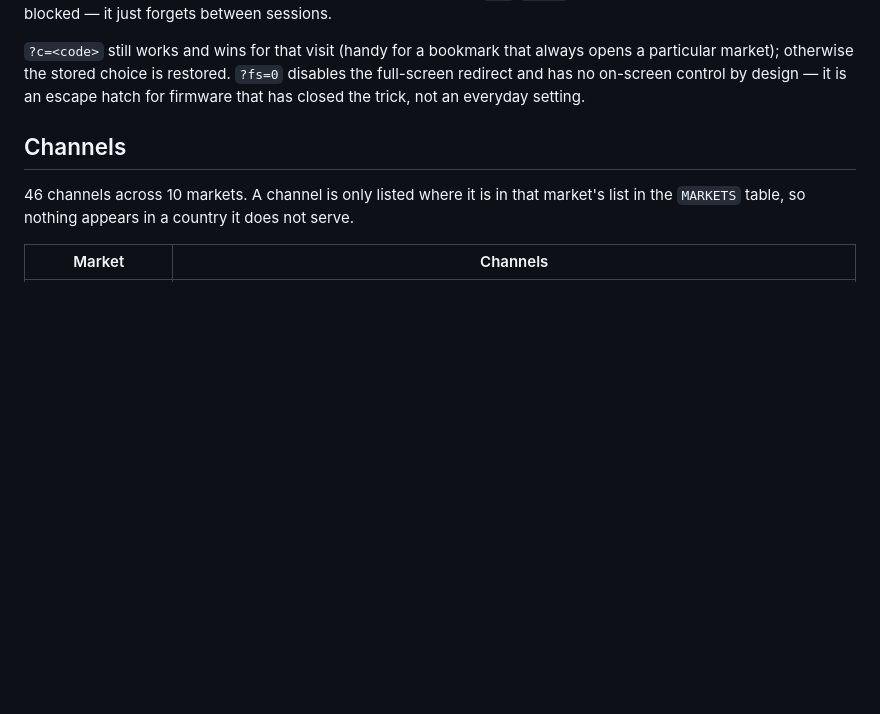
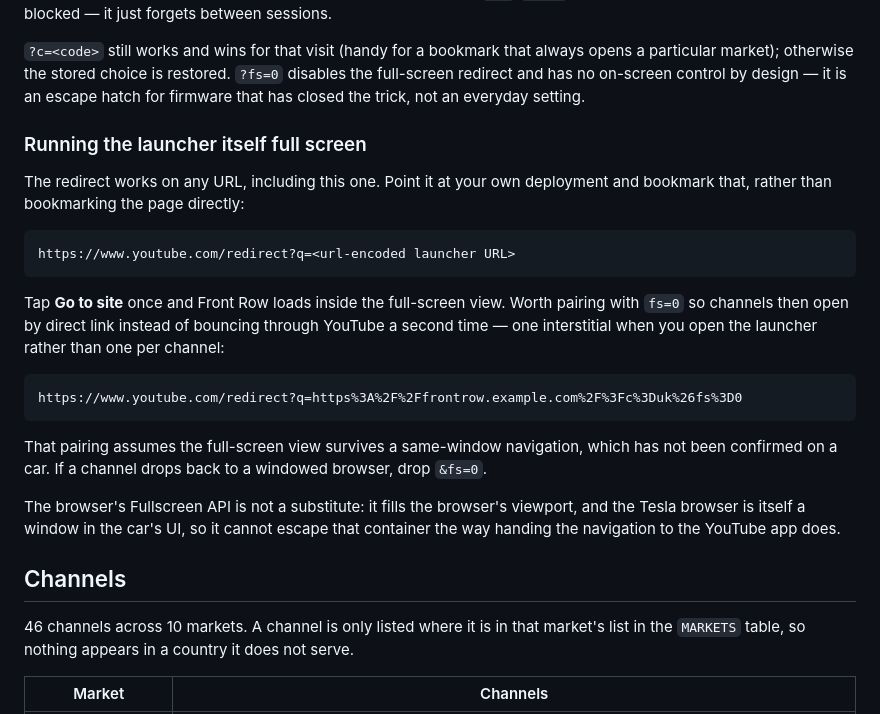
Before and after one commit to alexluckett/tesla-homepage, a Markdown page: README.md, the part around the change. GitHub-like rendering; blank space fills up the shorter version.

Commit message:
Document running the launcher itself full screen
The section covering this was lost in an earlier rewrite. The redirect
works on any URL including the launcher's own, so bookmarking the wrapped
URL opens Front Row inside the full-screen view rather than only the
channels it links to.

Also notes pairing that bookmark with fs=0, so channels open by direct
link from an already full-screen launcher instead of a second
interstitial per channel - flagged as unconfirmed, since whether the
full-screen view survives a same-window navigation cannot be tested
outside a car. And records why the Fullscreen API is not an alternative.

Co-Authored-By: Claude Opus 5 <noreply@anthropic.com>
Claude-Session: https://claude.ai/code/session_017NsarnZaaxXEPirmRgBwFW

````diff
--- a/README.md
+++ b/README.md
@@ -59,6 +59,30 @@ still runs where site data is blocked — it just forgets between sessions.
 particular market); otherwise the stored choice is restored. `?fs=0` disables the
 full-screen redirect and has no on-screen control by design — it is an escape hatch for
 firmware that has closed the trick, not an everyday setting.
+
+### Running the launcher itself full screen
+
+The redirect works on any URL, including this one. Point it at your own deployment and
+bookmark that, rather than bookmarking the page directly:
+
+```
+https://www.youtube.com/redirect?q=<url-encoded launcher URL>
+```
+
+Tap **Go to site** once and Front Row loads inside the full-screen view. Worth pairing
+with `fs=0` so channels then open by direct link instead of bouncing through YouTube a
+second time — one interstitial when you open the launcher rather than one per channel:
+
+```
+https://www.youtube.com/redirect?q=https%3A%2F%2Ffrontrow.example.com%2F%3Fc%3Duk%26fs%3D0
+```
+
+That pairing assumes the full-screen view survives a same-window navigation, which has not
+been confirmed on a car. If a channel drops back to a windowed browser, drop `&fs=0`.
+
+The browser's Fullscreen API is not a substitute: it fills the browser's viewport, and the
+Tesla browser is itself a window in the car's UI, so it cannot escape that container the
+way handing the navigation to the YouTube app does.
 
 ## Channels
 
````
